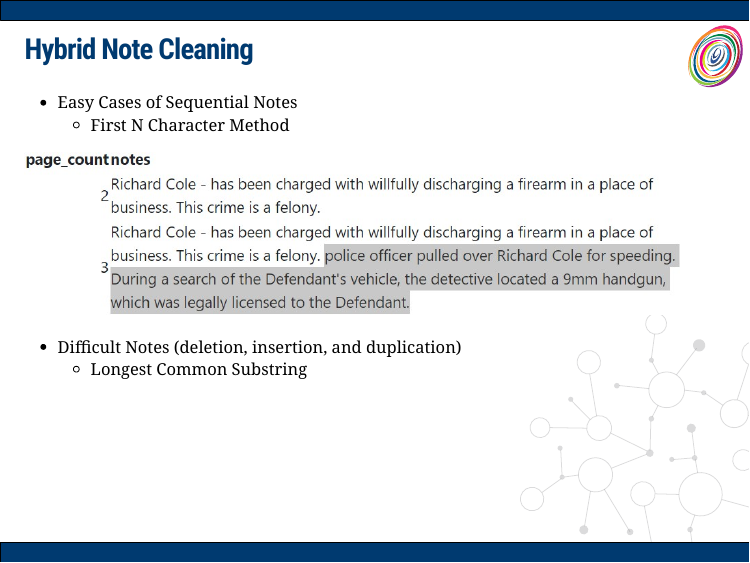
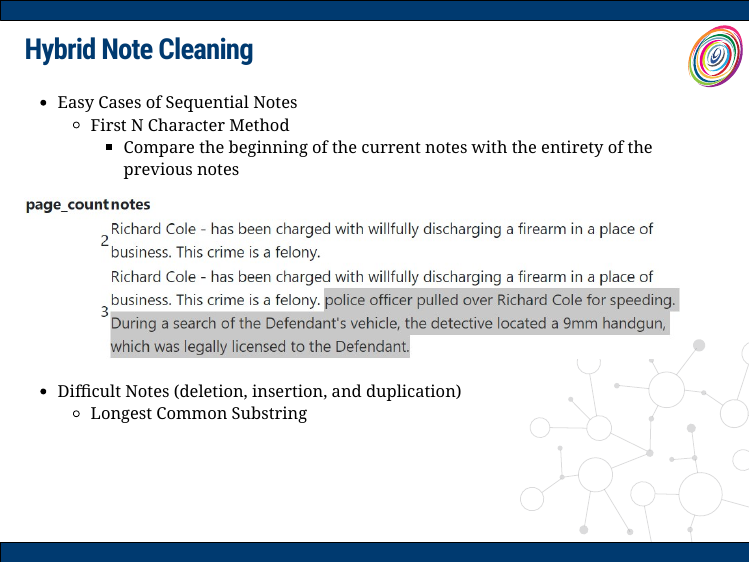
Before and after one commit to rachelesrogers/Presentations, an R Markdown document (SDSS_2023/slides.Rmd): page 16 of 27. The pictures show the slides in the output file SDSS_2023/slides.html that the author committed with the source; the slides are laid out offline by our stand-in for remark.js, each with all of its steps uncovered, in fonts that may differ from those the slides ask for, and without slide numbers, shadows or browser add-ons; a font, style sheet, LaTeX package, included part or bibliography that could not be used is replaced or left out.

Commit message:
explaining fnc

```diff
--- a/SDSS_2023/slides.Rmd
+++ b/SDSS_2023/slides.Rmd
@@ -209,6 +209,7 @@ class: primary-blue
 
 - Easy Cases of Sequential Notes
    - First N Character Method
+     - Compare the beginning of the current notes with the entirety of the previous notes
 
 .img[![](images/pagecleaning.jpg)]
 
```
Also changed, not shown: SDSS_2023/slides.html.
